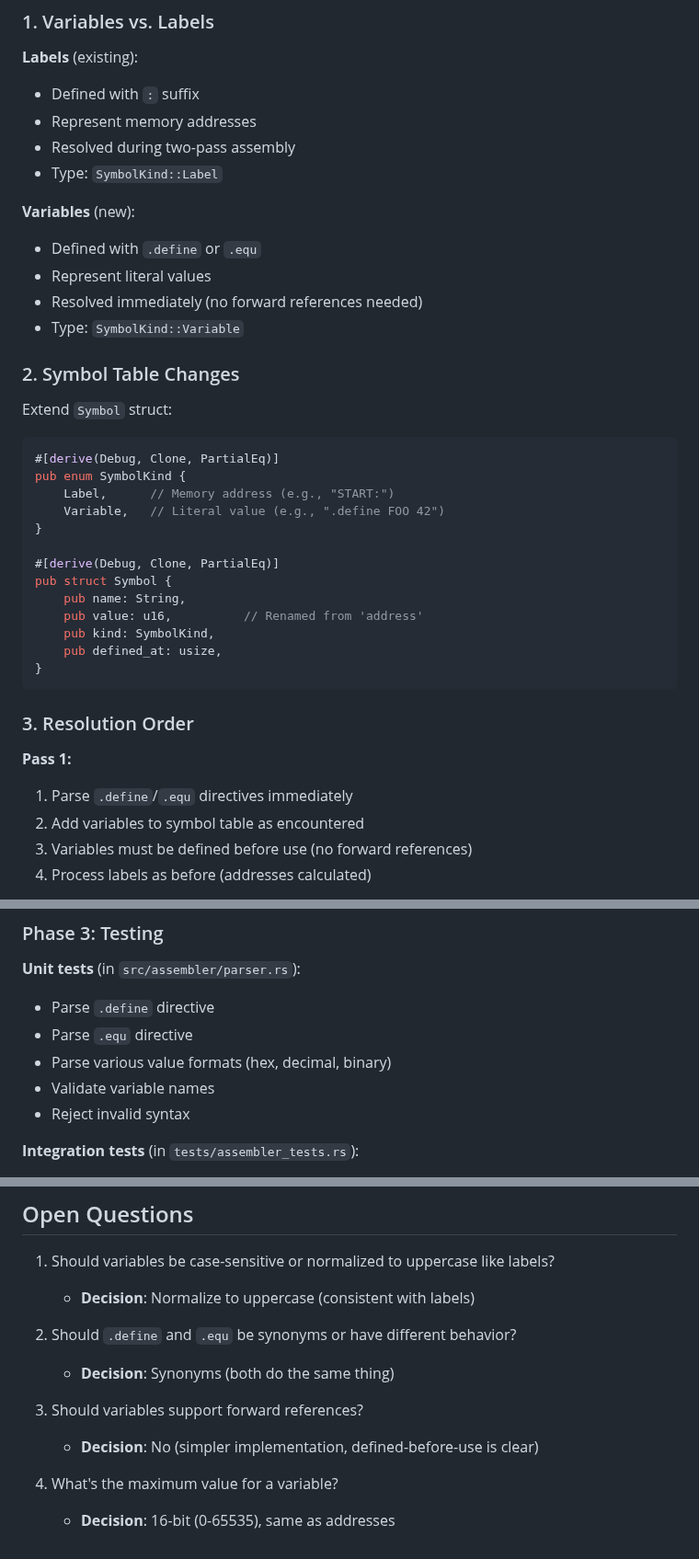
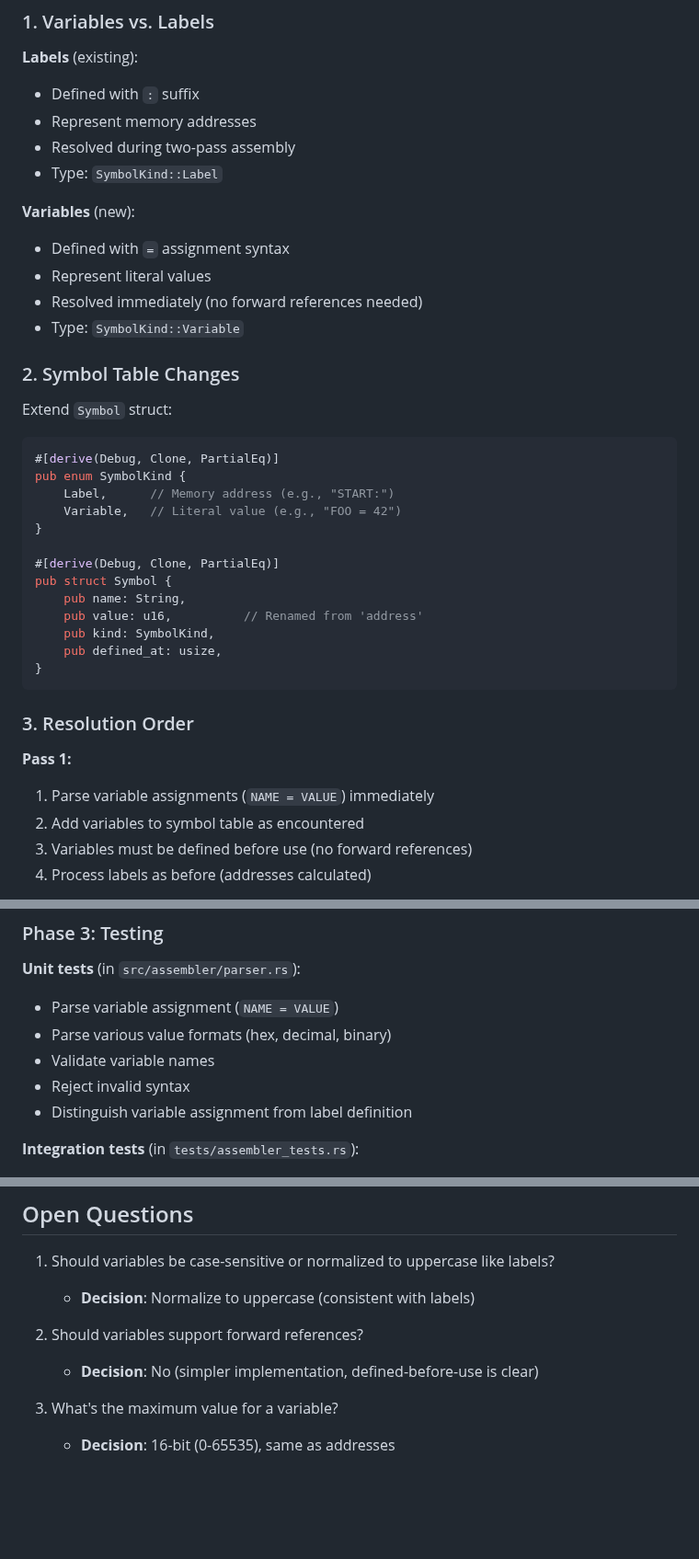
Before and after one commit to gregbell/lib6502, a Markdown page: specs/002-assembler-variables.md, 3 parts joined by grey strips. Shown at 92% size. GitHub-like rendering; blank space fills up the shorter version.

```diff
--- a/specs/002-assembler-variables.md
+++ b/specs/002-assembler-variables.md
@@ -123,7 +122,7 @@ LOOP:
 - Type: `SymbolKind::Label`
 
 **Variables** (new):
-- Defined with `.define` or `.equ`
+- Defined with `=` assignment syntax
 - Represent literal values
 - Resolved immediately (no forward references needed)
 - Type: `SymbolKind::Variable`
@@ -136,7 +135,7 @@ Extend `Symbol` struct:
 #[derive(Debug, Clone, PartialEq)]
 pub enum SymbolKind {
     Label,      // Memory address (e.g., "START:")
-    Variable,   // Literal value (e.g., ".define FOO 42")
+    Variable,   // Literal value (e.g., "FOO = 42")
 }
 
 #[derive(Debug, Clone, PartialEq)]
@@ -151,7 +150,7 @@ pub struct Symbol {
 ### 3. Resolution Order
 
 **Pass 1:**
-1. Parse `.define`/`.equ` directives immediately
+1. Parse variable assignments (`NAME = VALUE`) immediately
 2. Add variables to symbol table as encountered
 3. Variables must be defined before use (no forward references)
 4. Process labels as before (addresses calculated)
@@ -227,11 +227,11 @@ The assembler:
 ### Phase 3: Testing
 
 **Unit tests** (in `src/assembler/parser.rs`):
-- Parse `.define` directive
-- Parse `.equ` directive
+- Parse variable assignment (`NAME = VALUE`)
 - Parse various value formats (hex, decimal, binary)
 - Validate variable names
 - Reject invalid syntax
+- Distinguish variable assignment from label definition
 
 **Integration tests** (in `tests/assembler_tests.rs`):
 - Basic variable definition and usage
@@ -359,11 +359,8 @@ SEND_CHAR:
 1. Should variables be case-sensitive or normalized to uppercase like labels?
    - **Decision**: Normalize to uppercase (consistent with labels)
 
-2. Should `.define` and `.equ` be synonyms or have different behavior?
-   - **Decision**: Synonyms (both do the same thing)
-
-3. Should variables support forward references?
+2. Should variables support forward references?
    - **Decision**: No (simpler implementation, defined-before-use is clear)
 
-4. What's the maximum value for a variable?
+3. What's the maximum value for a variable?
    - **Decision**: 16-bit (0-65535), same as addresses
```
Also changed, not shown: other parts of specs/002-assembler-variables.md (+34 -34 lines).
